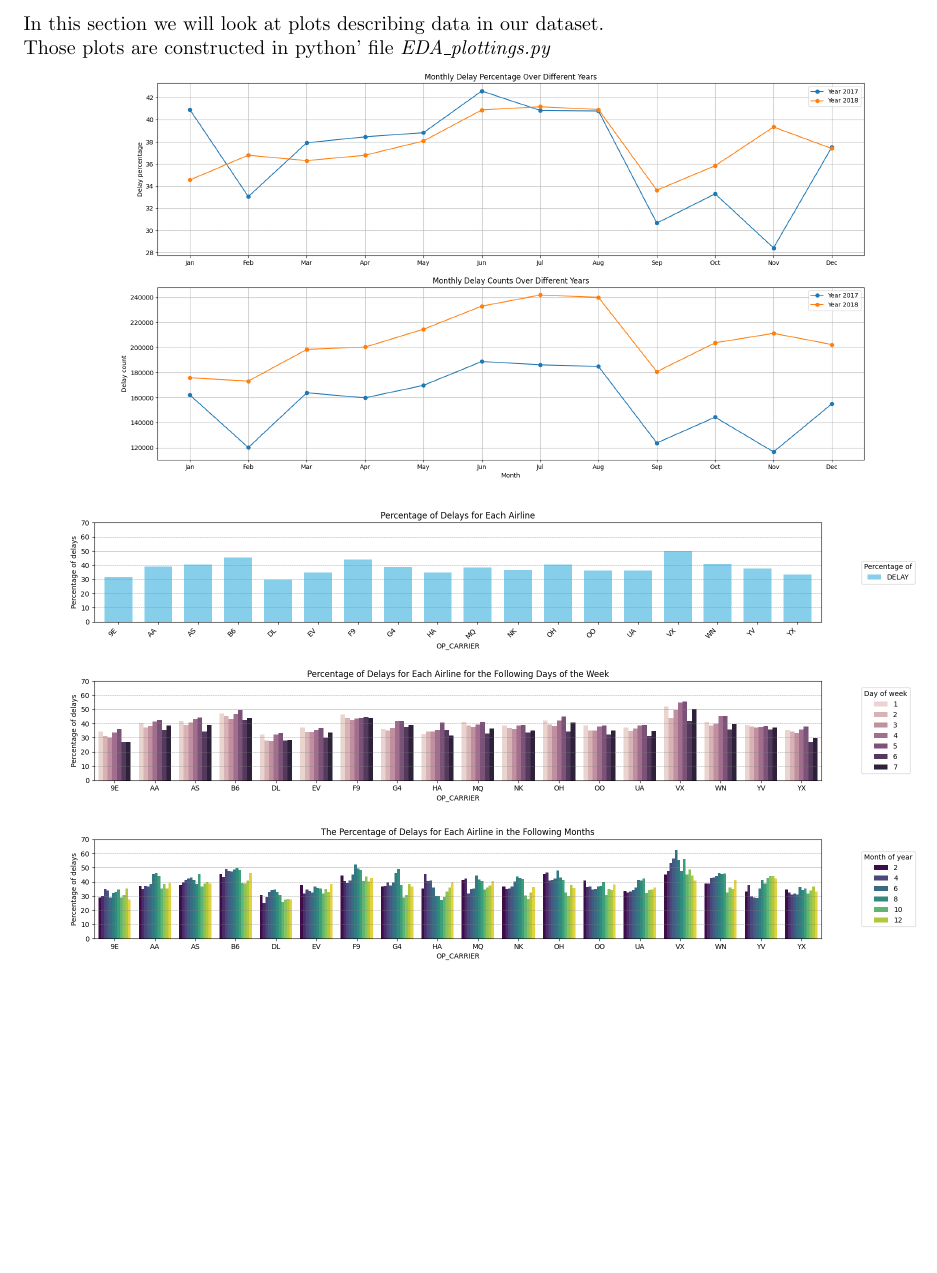
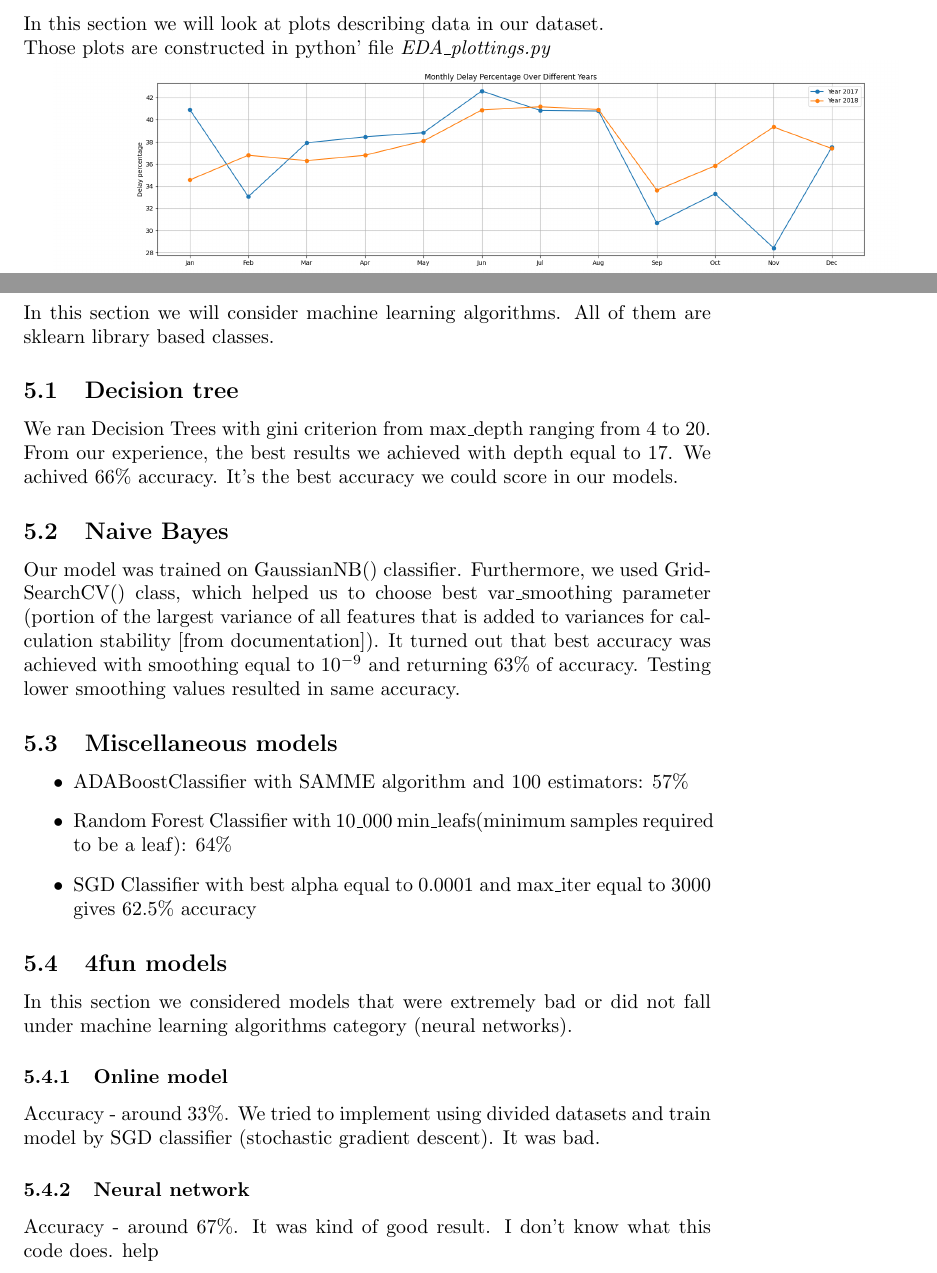
Before and after one commit to Maksymilian21Wnuk/Flight-Delay-Prediction-Project, a LaTeX document (dir_raport/raport.tex): part of page 4 of 6 before the commit and two parts of pages 4 and 7 of 8 after it, the two joined at a grey line, cut so that both start at the same text, the shorter picture padded with empty space. Compiled offline with pdfLaTeX.

Commit message:
change raport

```diff
--- a/dir_raport/raport.tex
+++ b/dir_raport/raport.tex
@@ -109,5 +112,34 @@ Those plots are constructed in python' file \textit{EDA\_plottings.py}
 
 \newpage
 
+\section{Machine learning part}
+In this section we will consider machine learning algorithms. All of them are sklearn library based classes.
+\subsection{Decision tree}
+We ran Decision Trees with gini criterion from max\_depth ranging from 4 to 20.
+From our experience, the best results we achieved with depth equal to 17. We achived 66\% accuracy. It's the best accuracy we could score in our
+models.
+
+\subsection{Naive Bayes}
+Our model was trained on GaussianNB() classifier. Furthermore, we used GridSearchCV() class, which helped us
+to choose best var\_smoothing parameter (portion of the largest variance of all features that is added to variances for calculation stability [from
+documentation]). It turned out that best accuracy was achieved with smoothing equal to $10^{-9}$ and returning 63\% of accuracy. Testing lower
+smoothing values resulted in same accuracy.
+
+\subsection{Miscellaneous models}
+	\begin{itemize}
+	\item ADABoostClassifier with SAMME algorithm and 100 estimators: 57\%
+	\item Random Forest Classifier with 10\_000 min\_leafs(minimum samples required to be a leaf): 64\%
+	\item SGD Classifier with best alpha equal to 0.0001 and max\_iter equal to 3000 gives 62.5\% accuracy
+	\end{itemize}
+
+\subsection{4fun models}
+In this section we considered models that were extremely bad or did not fall under machine learning algorithms category (neural networks).
+
+\subsubsection{Online model}
+Accuracy - around 33\%. We tried to implement using divided datasets and train model by SGD classifier (stochastic gradient descent).
+It was bad.
+
+\subsubsection{Neural network}
+Accuracy - around 67\%. It was kind of good result.  I don't know what this code does. help
 
 
```
Also changed, not shown: dir_raport/res/ada.txt (added, +11 -0 lines), dir_raport/plots/delay_plot.png (added), dir_raport/plots/delay_plot2.png (added), dir_raport/raport.pdf, dir_raport/raport.tex (20 more changed lines), 4 other files.
